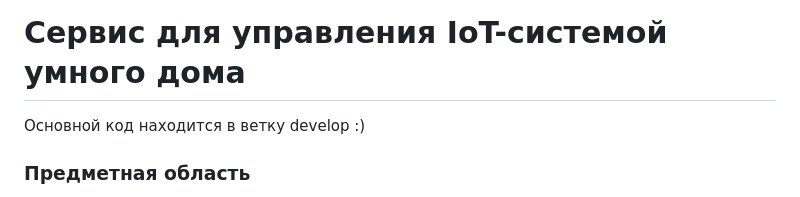
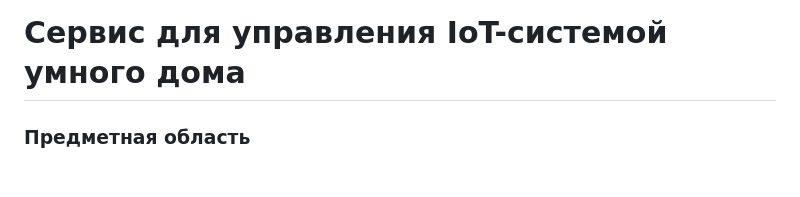
Before and after one commit to Mamvriyskiy/IoT-system, a Markdown page: Readme.md, the part around the change. GitHub-like rendering.

Commit message:
update Readme and delete web branch

```diff
--- a/Readme.md
+++ b/Readme.md
@@ -1,6 +1,5 @@
 # Сервис для управления IoT-системой умного дома
 
-Основной код находится в ветку develop :)
 <!-- ### Идея проекта
 Идея проекта заключается в создании сервиса, специализированного на сборе данных с IoT-устройств и их последующем анализе, что позволяяет  эффективно контролировать и автоматизировать различные аспекты своей повседневной среды, создавая удобные условия для комфортной жизни. -->
 ### Предметная область
```
